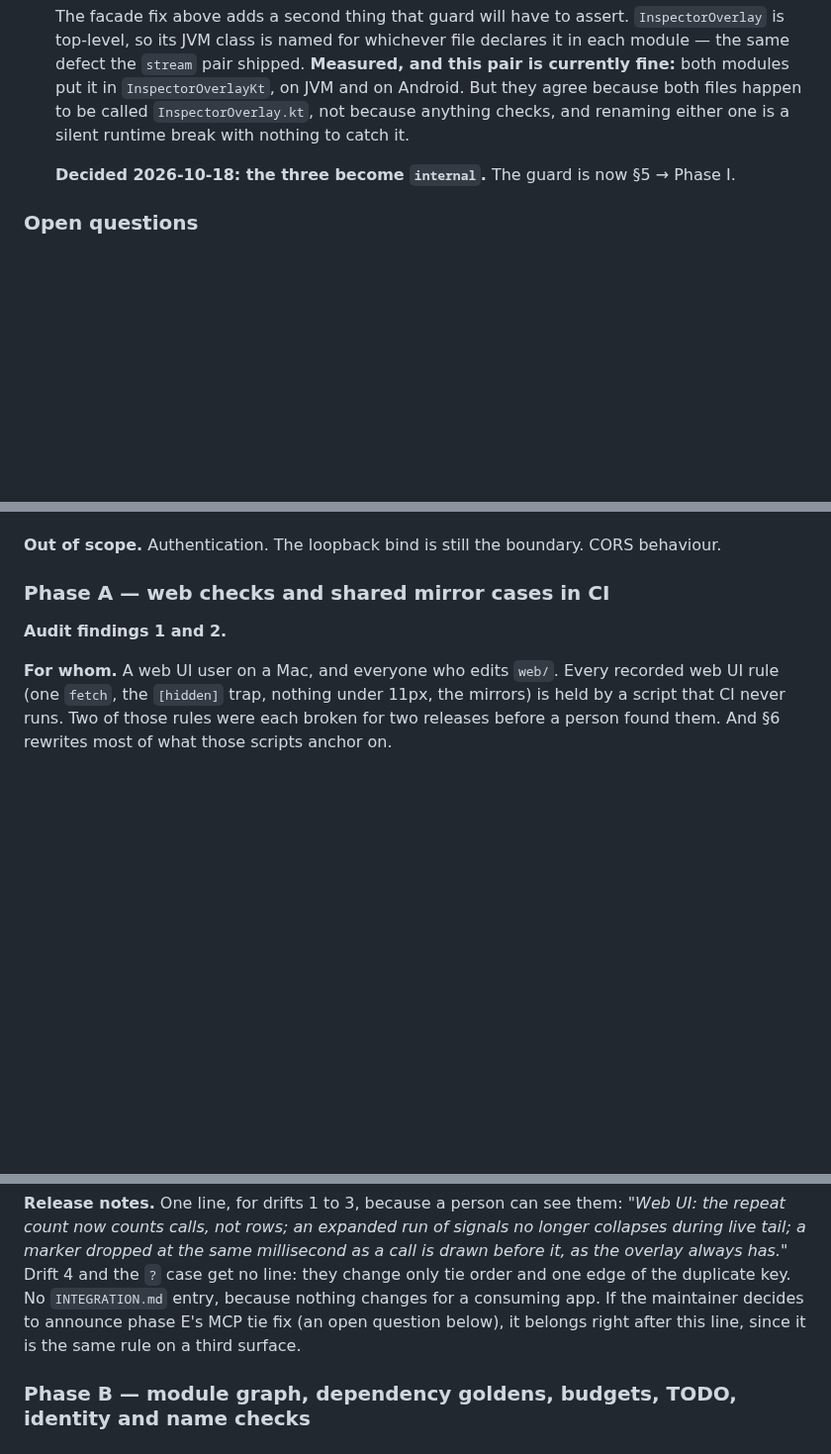
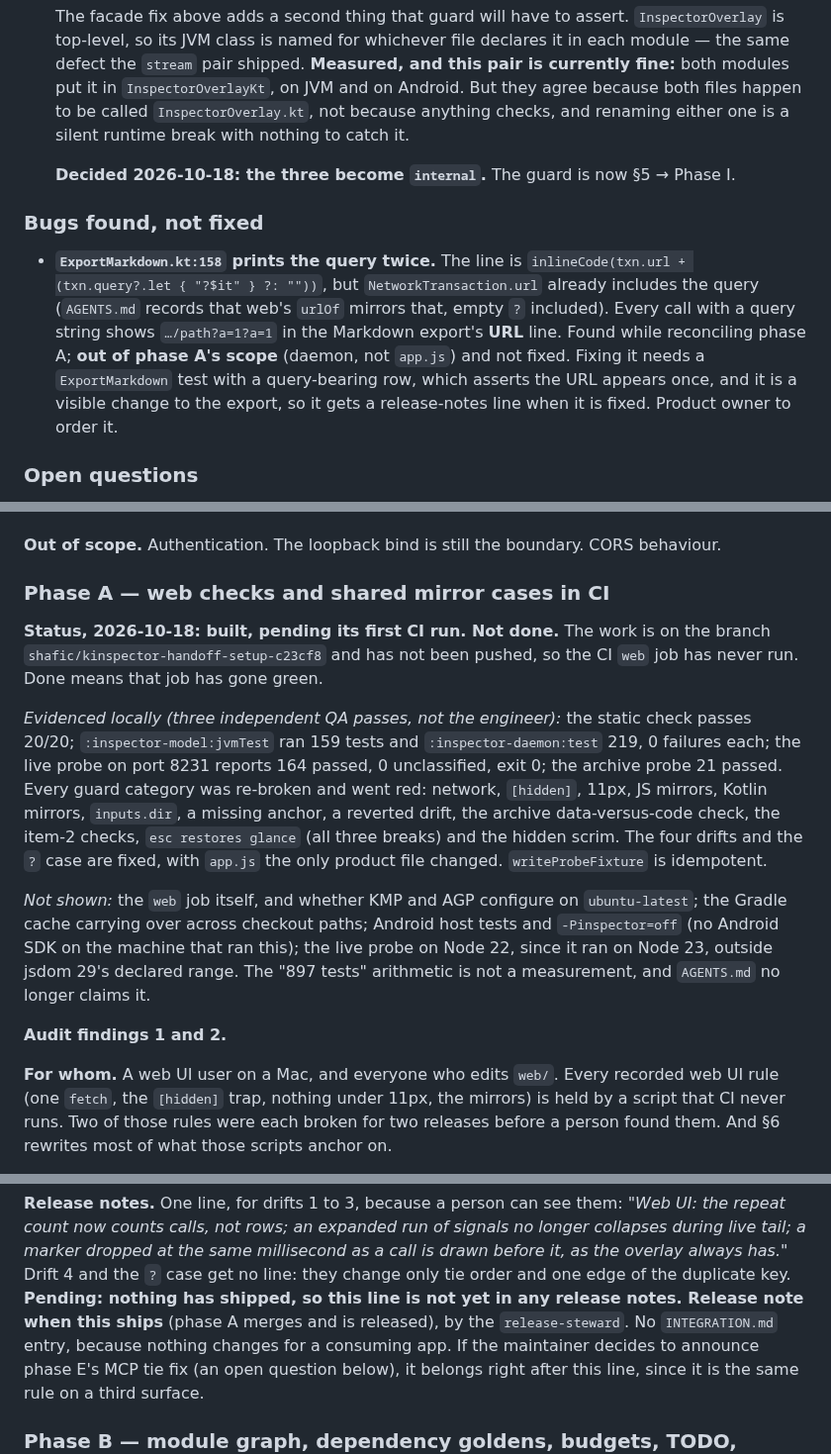
Before and after one commit to Shafichariri/kinspector, a Markdown page: docs/ROADMAP.md, 3 parts joined by grey strips. Shown at 99% size. Rendered like a GitHub page; blank space fills up the shorter version.

Commit message:
docs: phase A built, pending its first CI run

```diff
--- a/docs/ROADMAP.md
+++ b/docs/ROADMAP.md
@@ -495,6 +495,16 @@ Not new, and not forgotten. Collected here because they were spread across nine
 
   **Decided 2026-10-18: the three become `internal`.** The guard is now §5 → Phase I.
 
+### Bugs found, not fixed
+
+- **`ExportMarkdown.kt:158` prints the query twice.** The line is
+  `inlineCode(txn.url + (txn.query?.let { "?$it" } ?: ""))`, but `NetworkTransaction.url` already
+  includes the query (`AGENTS.md` records that web's `urlOf` mirrors that, empty `?` included). Every
+  call with a query string shows `…/path?a=1?a=1` in the Markdown export's **URL** line. Found while
+  reconciling phase A; **out of phase A's scope** (daemon, not `app.js`) and not fixed. Fixing it needs a
+  `ExportMarkdown` test with a query-bearing row, which asserts the URL appears once, and it is a visible
+  change to the export, so it gets a release-notes line when it is fixed. Product owner to order it.
+
 ### Open questions
 
 - **The 150 ms conflation window** and **the 2 MB signal ring budget** are guesses, and
@@ -716,6 +726,23 @@ opts in by hand, so a new route is unprotected unless its author remembers. §6
 
 ### Phase A — web checks and shared mirror cases in CI
 
+**Status, 2026-10-18: built, pending its first CI run. Not done.** The work is on the branch
+`shafic/kinspector-handoff-setup-c23cf8` and has not been pushed, so the CI `web` job has never run. Done
+means that job has gone green.
+
+*Evidenced locally (three independent QA passes, not the engineer):* the static check passes 20/20;
+`:inspector-model:jvmTest` ran 159 tests and `:inspector-daemon:test` 219, 0 failures each; the live
+probe on port 8231 reports 164 passed, 0 unclassified, exit 0; the archive probe 21 passed. Every guard
+category was re-broken and went red: network, `[hidden]`, 11px, JS mirrors, Kotlin mirrors, `inputs.dir`,
+a missing anchor, a reverted drift, the archive data-versus-code check, the item-2 checks, `esc restores
+glance` (all three breaks) and the hidden scrim. The four drifts and the `?` case are fixed, with
+`app.js` the only product file changed. `writeProbeFixture` is idempotent.
+
+*Not shown:* the `web` job itself, and whether KMP and AGP configure on `ubuntu-latest`; the Gradle cache
+carrying over across checkout paths; Android host tests and `-Pinspector=off` (no Android SDK on the
+machine that ran this); the live probe on Node 22, since it ran on Node 23, outside jsdom 29's declared
+range. The "897 tests" arithmetic is not a measurement, and `AGENTS.md` no longer claims it.
+
 **Audit findings 1 and 2.**
 
 **For whom.** A web UI user on a Mac, and everyone who edits `web/`. Every recorded web UI rule
@@ -793,7 +820,7 @@ that the record already calls wrong.
 count now counts calls, not rows; an expanded run of signals no longer collapses during live tail;
 a marker dropped at the same millisecond as a call is drawn before it, as the overlay always has."*
 Drift 4 and the `?` case get no line: they change only tie order and one edge of the duplicate key.
-No `INTEGRATION.md` entry, because nothing changes for a consuming app. If the maintainer decides to
+**Pending: nothing has shipped, so this line is not yet in any release notes. Release note when this ships** (phase A merges and is released), by the `release-steward`. No `INTEGRATION.md` entry, because nothing changes for a consuming app. If the maintainer decides to
 announce phase E's MCP tie fix (an open question below), it belongs right after this line, since it
 is the same rule on a third surface.
 
```
Also changed, not shown: AGENTS.md (+23 -1 lines).
